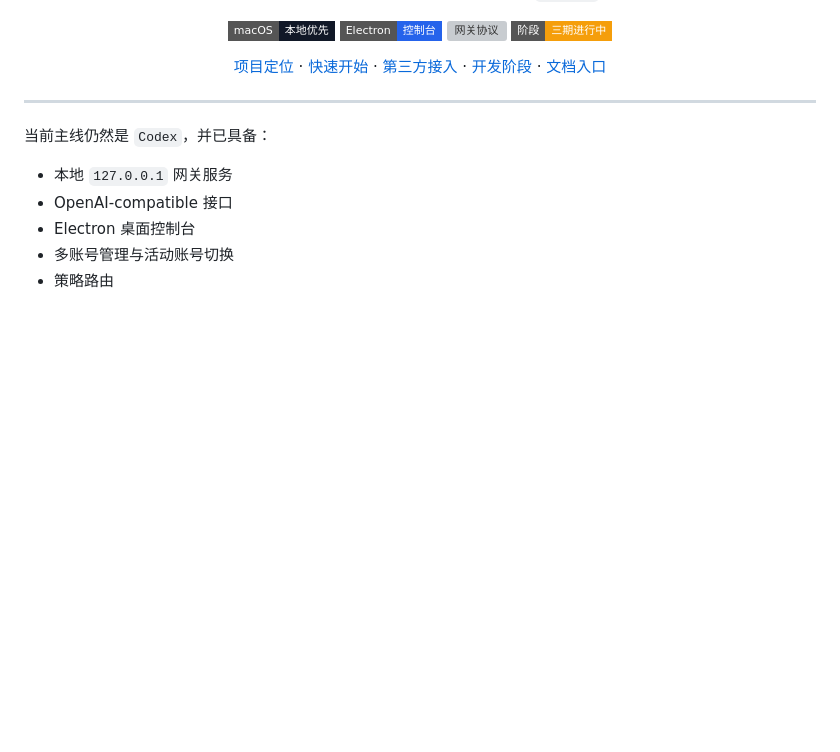
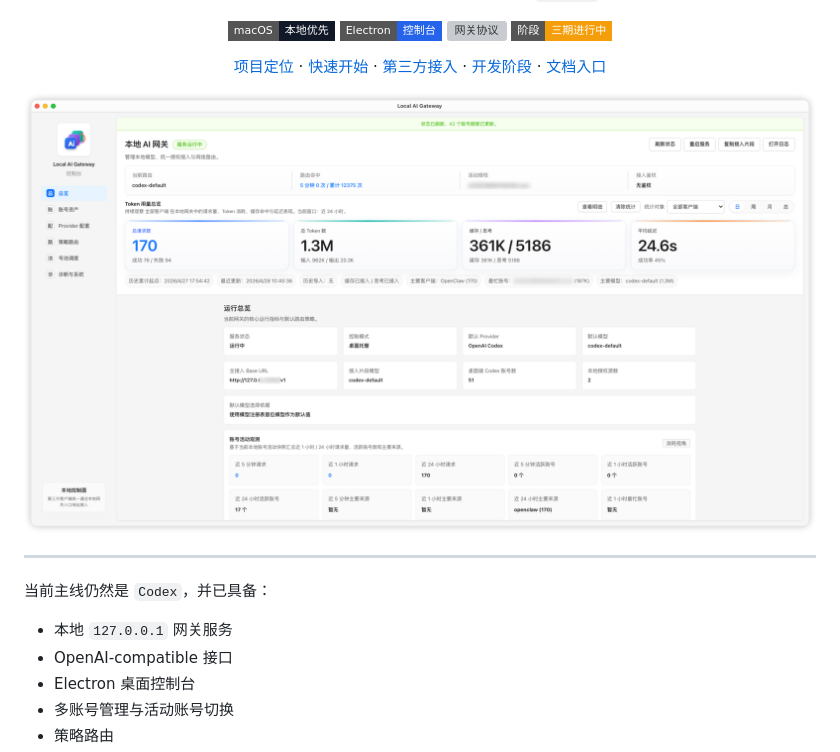
Before and after one commit to Henery002/local-ai-gateway, a Markdown page: README.md, the part around one of its changes. Drawn GitHub-style; pictures changed too: docs/assets/readme/local-ai-gateway-preview.png (added); badges without logos; blank space fills up the shorter version; grey boxes are pictures that could not be loaded.

Commit message:
docs: add README hero icon and UI preview

```diff
--- a/README.md
+++ b/README.md
@@ -21,6 +30,8 @@
 [开发阶段](#开发阶段)
 ·
 [文档入口](#文档入口)
+
+<img src="docs/assets/readme/local-ai-gateway-preview.png" alt="Local AI Gateway desktop console preview" />
 
 </div>
 
```
Also changed, not shown: other parts of README.md (+10 -1 lines).
